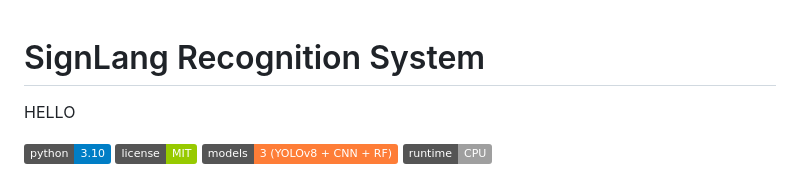
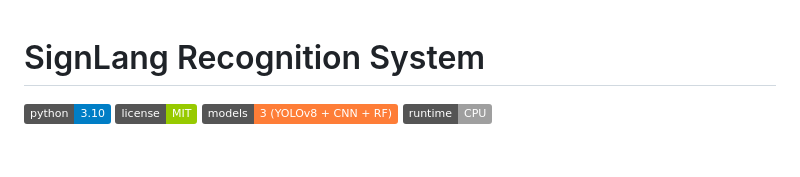
Before and after one commit to krxa14/signlang-detector, a Markdown page: README.md, the part around the change. GitHub-like rendering; badges without logos; blank space fills up the shorter version.

Commit message:
Remove greeting from README
Removed 'HELLO' from the README file.

```diff
--- a/README.md
+++ b/README.md
@@ -1,6 +1,4 @@
 # SignLang Recognition System
-
-HELLO
 
 [![Python](https://img.shields.io/badge/python-3.10-blue.svg)](https://www.python.org/)
 [![License](https://img.shields.io/badge/license-MIT-green.svg)](#)
```
